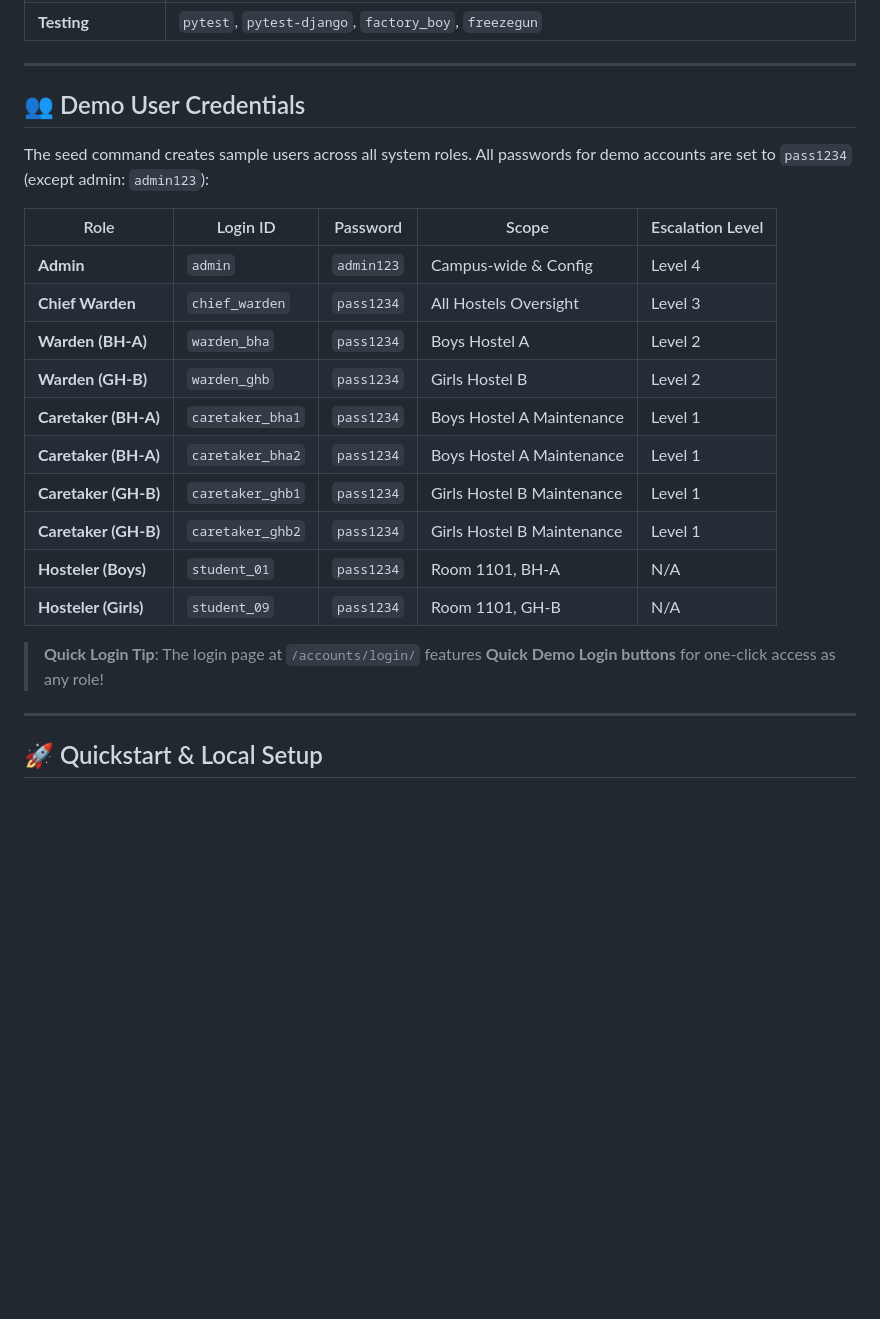
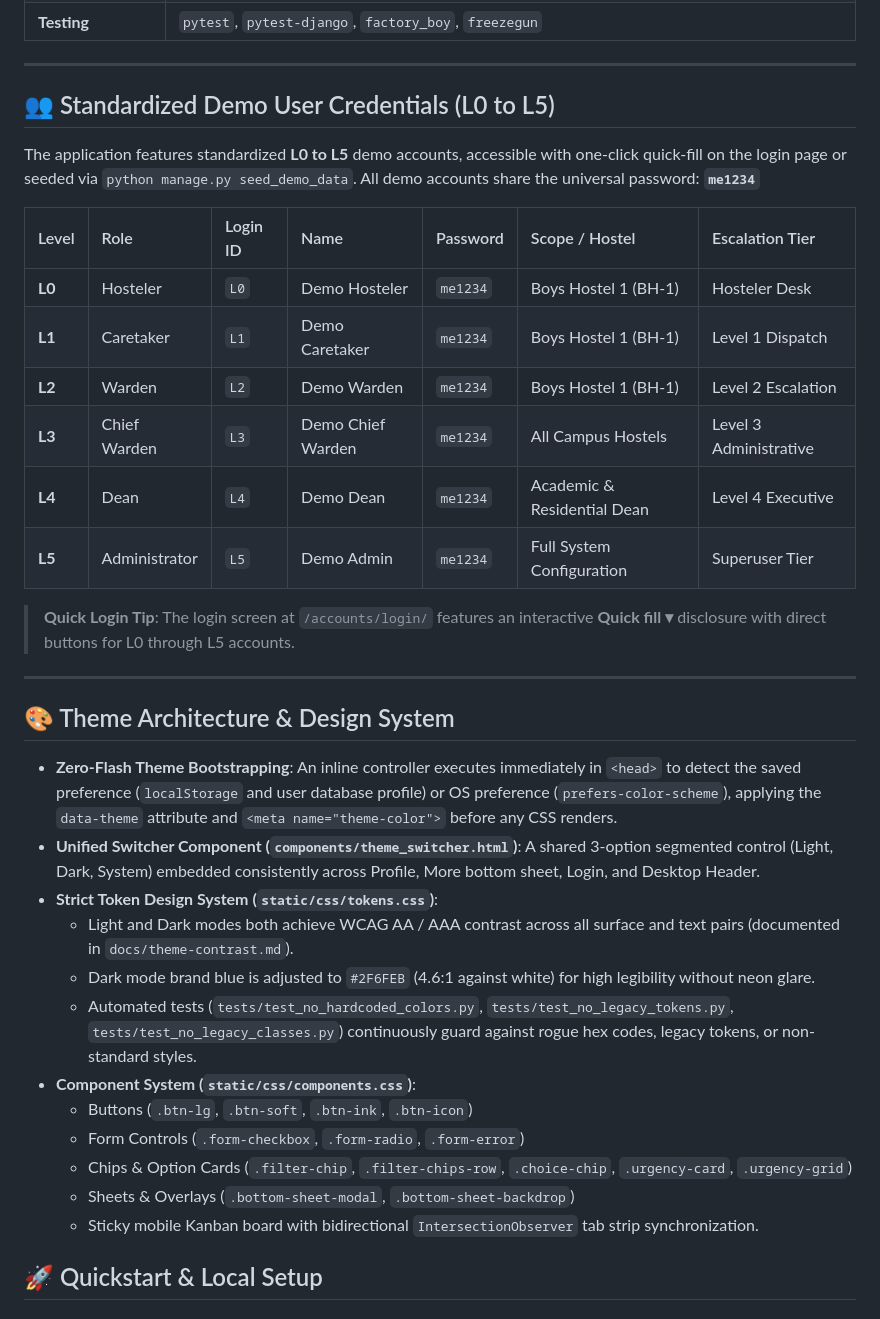
Before and after one commit to Arnov5219/Hostel-Ticket-System, a Markdown page: README.md, the part around the change. Drawn GitHub-style; blank space fills up the shorter version.

Commit message:
docs: Phase F7 theme contrast audit and Phase F8 release updates

```diff
--- a/README.md
+++ b/README.md
@@ -73,26 +73,37 @@ A production-grade, enterprise-dense web application for campus hostel ticket, m
 
 ---
 
-## 👥 Demo User Credentials
+## 👥 Standardized Demo User Credentials (L0 to L5)
 
-The seed command creates sample users across all system roles. All passwords for demo accounts are set to `pass1234` (except admin: `admin123`):
+The application features standardized **L0 to L5** demo accounts, accessible with one-click quick-fill on the login page or seeded via `python manage.py seed_demo_data`. All demo accounts share the universal password: **`me1234`**
 
-| Role | Login ID | Password | Scope | Escalation Level |
-|---|---|---|---|---|
-| **Admin** | `admin` | `admin123` | Campus-wide & Config | Level 4 |
-| **Chief Warden** | `chief_warden` | `pass1234` | All Hostels Oversight | Level 3 |
-| **Warden (BH-A)** | `warden_bha` | `pass1234` | Boys Hostel A | Level 2 |
-| **Warden (GH-B)** | `warden_ghb` | `pass1234` | Girls Hostel B | Level 2 |
-| **Caretaker (BH-A)** | `caretaker_bha1` | `pass1234` | Boys Hostel A Maintenance | Level 1 |
-| **Caretaker (BH-A)** | `caretaker_bha2` | `pass1234` | Boys Hostel A Maintenance | Level 1 |
-| **Caretaker (GH-B)** | `caretaker_ghb1` | `pass1234` | Girls Hostel B Maintenance | Level 1 |
-| **Caretaker (GH-B)** | `caretaker_ghb2` | `pass1234` | Girls Hostel B Maintenance | Level 1 |
-| **Hosteler (Boys)** | `student_01` | `pass1234` | Room 1101, BH-A | N/A |
-| **Hosteler (Girls)** | `student_09` | `pass1234` | Room 1101, GH-B | N/A |
+| Level | Role | Login ID | Name | Password | Scope / Hostel | Escalation Tier |
+|:---|:---|:---|:---|:---|:---|:---|
+| **L0** | Hosteler | `L0` | Demo Hosteler | `me1234` | Boys Hostel 1 (BH-1) | Hosteler Desk |
+| **L1** | Caretaker | `L1` | Demo Caretaker | `me1234` | Boys Hostel 1 (BH-1) | Level 1 Dispatch |
+| **L2** | Warden | `L2` | Demo Warden | `me1234` | Boys Hostel 1 (BH-1) | Level 2 Escalation |
+| **L3** | Chief Warden | `L3` | Demo Chief Warden | `me1234` | All Campus Hostels | Level 3 Administrative |
+| **L4** | Dean | `L4` | Demo Dean | `me1234` | Academic & Residential Dean | Level 4 Executive |
+| **L5** | Administrator | `L5` | Demo Admin | `me1234` | Full System Configuration | Superuser Tier |
 
-> **Quick Login Tip**: The login page at `/accounts/login/` features **Quick Demo Login buttons** for one-click access as any role!
+> **Quick Login Tip**: The login screen at `/accounts/login/` features an interactive **Quick fill ▾** disclosure with direct buttons for L0 through L5 accounts.
 
 ---
+
+## 🎨 Theme Architecture & Design System
+
+- **Zero-Flash Theme Bootstrapping**: An inline controller executes immediately in `<head>` to detect the saved preference (`localStorage` and user database profile) or OS preference (`prefers-color-scheme`), applying the `data-theme` attribute and `<meta name="theme-color">` before any CSS renders.
+- **Unified Switcher Component (`components/theme_switcher.html`)**: A shared 3-option segmented control (Light, Dark, System) embedded consistently across Profile, More bottom sheet, Login, and Desktop Header.
+- **Strict Token Design System (`static/css/tokens.css`)**:
+  - Light and Dark modes both achieve WCAG AA / AAA contrast across all surface and text pairs (documented in `docs/theme-contrast.md`).
+  - Dark mode brand blue is adjusted to `#2F6FEB` (4.6:1 against white) for high legibility without neon glare.
+  - Automated tests (`tests/test_no_hardcoded_colors.py`, `tests/test_no_legacy_tokens.py`, `tests/test_no_legacy_classes.py`) continuously guard against rogue hex codes, legacy tokens, or non-standard styles.
+- **Component System (`static/css/components.css`)**:
+  - Buttons (`.btn-lg`, `.btn-soft`, `.btn-ink`, `.btn-icon`)
+  - Form Controls (`.form-checkbox`, `.form-radio`, `.form-error`)
+  - Chips & Option Cards (`.filter-chip`, `.filter-chips-row`, `.choice-chip`, `.urgency-card`, `.urgency-grid`)
+  - Sheets & Overlays (`.bottom-sheet-modal`, `.bottom-sheet-backdrop`)
+  - Sticky mobile Kanban board with bidirectional `IntersectionObserver` tab strip synchronization.
 
 ## 🚀 Quickstart & Local Setup
 
```
Also changed, not shown: docs/theme-contrast.md (added, +63 -0 lines).
